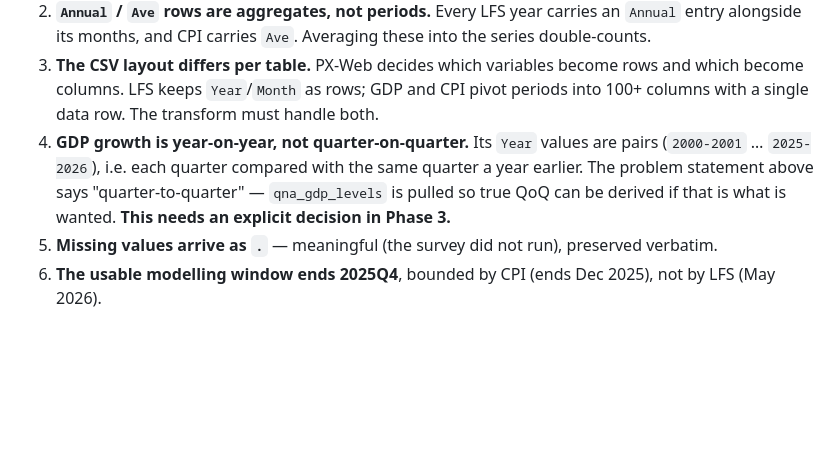
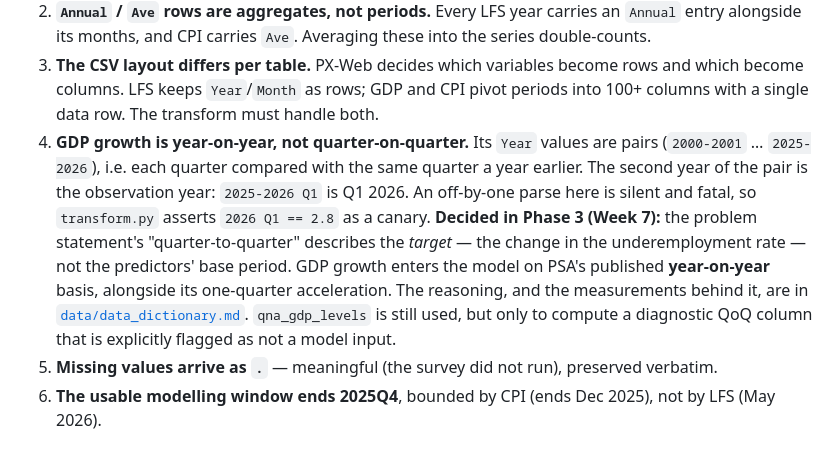
Before and after one commit to Kaigosama/dep-data-engineering-kier_guiang, a Markdown page: README.md, the part around one of its changes. Rendered like a GitHub page; blank space fills up the shorter version.

```diff
--- a/README.md
+++ b/README.md
@@ -151,8 +151,15 @@ Read live from `/api/v1/en/?config`: `{"maxValues": 1000, "maxCalls": 10, "timeW
    single data row. The transform must handle both.
 4. **GDP growth is year-on-year, not quarter-on-quarter.** Its `Year` values are pairs
    (`2000-2001` … `2025-2026`), i.e. each quarter compared with the same quarter a year earlier.
-   The problem statement above says "quarter-to-quarter" — `qna_gdp_levels` is pulled so true QoQ
-   can be derived if that is what is wanted. **This needs an explicit decision in Phase 3.**
+   The second year of the pair is the observation year: `2025-2026 Q1` is Q1 2026. An off-by-one
+   parse here is silent and fatal, so `transform.py` asserts `2026 Q1 == 2.8` as a canary.
+   **Decided in Phase 3 (Week 7):** the problem statement's "quarter-to-quarter" describes the
+   *target* — the change in the underemployment rate — not the predictors' base period. GDP growth
+   enters the model on PSA's published **year-on-year** basis, alongside its one-quarter
+   acceleration. The reasoning, and the measurements behind it, are in
+   [`data/data_dictionary.md`](data/data_dictionary.md#processed-layer-schema-phase-3-plan).
+   `qna_gdp_levels` is still used, but only to compute a diagnostic QoQ column that is explicitly
+   flagged as not a model input.
 5. **Missing values arrive as `.`** — meaningful (the survey did not run), preserved verbatim.
 6. **The usable modelling window ends 2025Q4**, bounded by CPI (ends Dec 2025), not by LFS (May 2026).
 
```
Also changed, not shown: other parts of README.md (+56 -0 lines).
